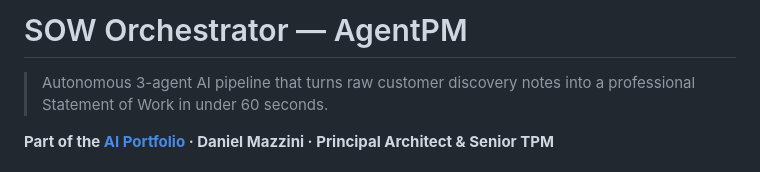
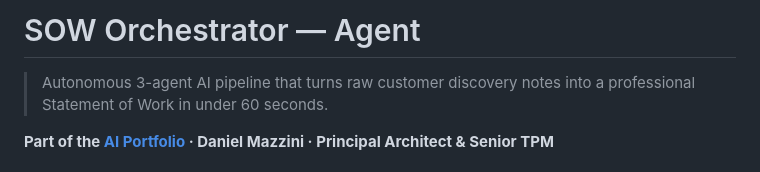
Before and after one commit to danvzla/ai-sow-orchestrator, a Markdown page: README.md, the part around the change. Drawn GitHub-style.

Commit message:
Update project name in README

```diff
--- a/README.md
+++ b/README.md
@@ -1,4 +1,4 @@
-# SOW Orchestrator — AgentPM
+# SOW Orchestrator — Agent
 
 > Autonomous 3-agent AI pipeline that turns raw customer discovery notes into a professional Statement of Work in under 60 seconds.
 
```
